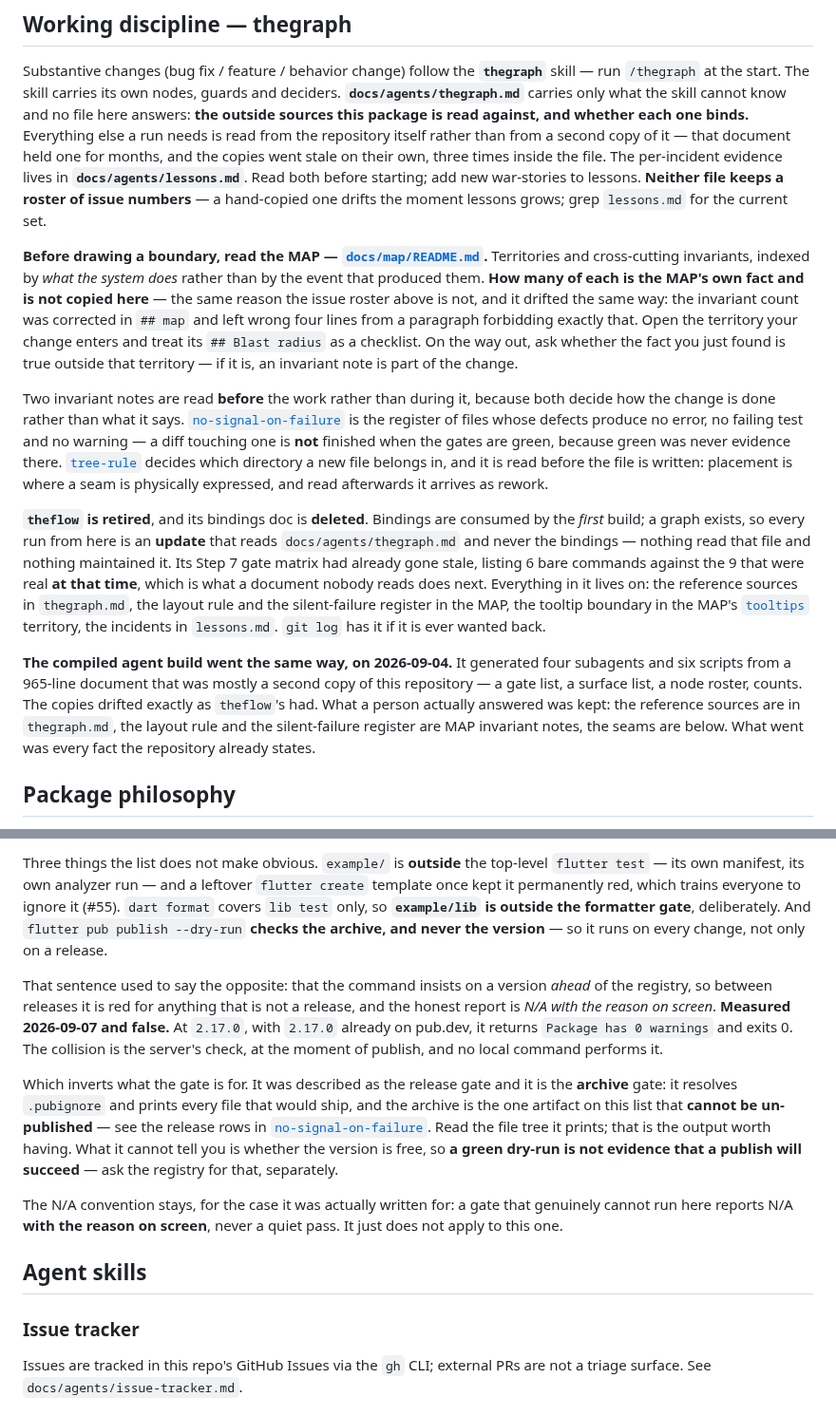
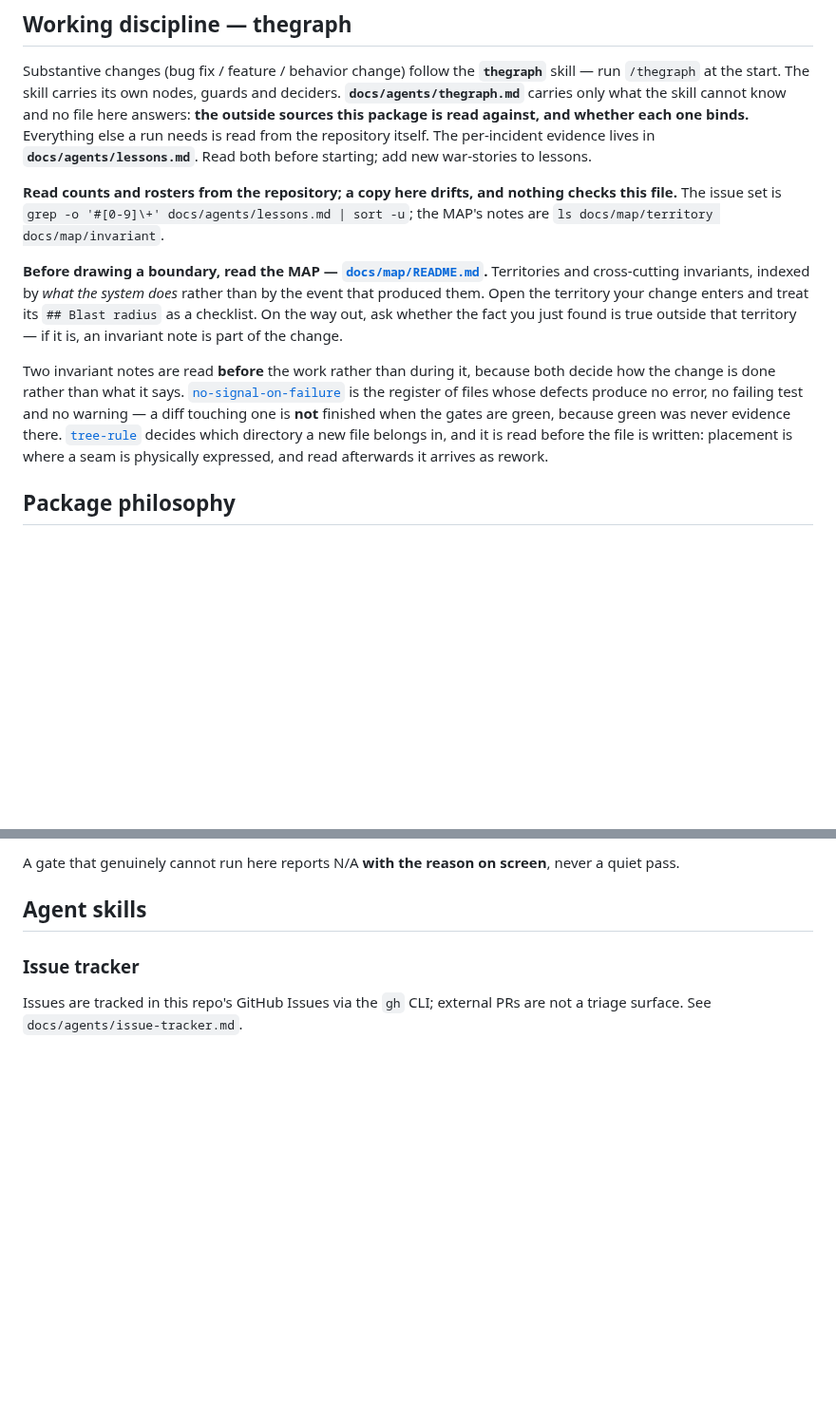
Before and after one commit to kihyun1998/flutter_table_plus, a Markdown page: CLAUDE.md, 2 parts joined by grey strips. Shown at 95% size. Rendered like a GitHub page; blank space fills up the shorter version.

```diff
--- a/CLAUDE.md
+++ b/CLAUDE.md
@@ -7,22 +7,20 @@ skill — run `/thegraph` at the start. The skill carries its own nodes, guards
 deciders. **`docs/agents/thegraph.md`** carries only what the skill cannot know and
 no file here answers: **the outside sources this package is read against, and
 whether each one binds.** Everything else a run needs is read from the repository
-itself rather than from a second copy of it — that document held one for months,
-and the copies went stale on their own, three times inside the file. The
-per-incident evidence lives in **`docs/agents/lessons.md`**. Read both before starting; add new
-war-stories to lessons. **Neither file keeps a roster of issue numbers** — a
-hand-copied one drifts the moment lessons grows; grep `lessons.md` for the
-current set.
+itself. The per-incident evidence lives in **`docs/agents/lessons.md`**. Read both
+before starting; add new war-stories to lessons.
+
+**Read counts and rosters from the repository; a copy here drifts, and nothing
+checks this file.** The issue set is
+`grep -o '#[0-9]\+' docs/agents/lessons.md | sort -u`; the MAP's notes are
+`ls docs/map/territory docs/map/invariant`.
 
 **Before drawing a boundary, read the MAP — [`docs/map/README.md`](docs/map/README.md).**
 Territories and cross-cutting invariants, indexed by *what the system does*
-rather than by the event that produced them. **How many of each is the MAP's own
-fact and is not copied here** — the same reason the issue roster above is not,
-and it drifted the same way: the invariant count was corrected in `## map` and
-left wrong four lines from a paragraph forbidding exactly that. Open the
-territory your change enters and treat its `## Blast radius` as a checklist. On
-the way out, ask whether the fact you just found is true outside that territory —
-if it is, an invariant note is part of the change.
+rather than by the event that produced them. Open the territory your change
+enters and treat its `## Blast radius` as a checklist. On the way out, ask
+whether the fact you just found is true outside that territory — if it is, an
+invariant note is part of the change.
 
 Two invariant notes are read **before** the work rather than during it, because
 both decide how the change is done rather than what it says.
@@ -33,25 +31,6 @@ was never evidence there. [`tree-rule`](docs/map/invariant/tree-rule.md) decides
 which directory a new file belongs in, and it is read before the file is written:
 placement is where a seam is physically expressed, and read afterwards it arrives
 as rework.
-
-**`theflow` is retired**, and its bindings doc is **deleted**. Bindings are
-consumed by the *first* build; a graph exists, so every run from here is an
-**update** that reads `docs/agents/thegraph.md` and never the bindings — nothing
-read that file and nothing maintained it. Its Step 7 gate matrix had already gone
-stale, listing 6 bare commands against the 9 that were real **at that time**,
-which is what a document nobody reads does next. Everything in it lives on: the
-reference sources in `thegraph.md`, the layout rule and the silent-failure
-register in the MAP, the tooltip boundary in the MAP's
-[`tooltips`](docs/map/territory/tooltips.md) territory, the incidents in
-`lessons.md`. `git log` has it if it is ever wanted back.
-
-**The compiled agent build went the same way, on 2026-09-04.** It generated four
-subagents and six scripts from a 965-line document that was mostly a second copy
-of this repository — a gate list, a surface list, a node roster, counts. The
-copies drifted exactly as `theflow`'s had. What a person actually answered was
-kept: the reference sources are in `thegraph.md`, the layout rule and the
-silent-failure register are MAP invariant notes, the seams are below. What went
-was every fact the repository already states.
 
 ## Package philosophy
 
@@ -165,31 +130,6 @@ cannot make two gates look like one.
 
-Three things the list does not make obvious. `example/` is **outside** the
-top-level `flutter test` — its own manifest, its own analyzer run — and a
-leftover `flutter create` template once kept it permanently red, which trains
-everyone to ignore it (#55). `dart format` covers `lib test` only, so
-**`example/lib` is outside the formatter gate**, deliberately. And
-`flutter pub publish --dry-run` **checks the archive, and never the version** —
-so it runs on every change, not only on a release.
-
-That sentence used to say the opposite: that the command insists on a version
-*ahead* of the registry, so between releases it is red for anything that is not
-a release, and the honest report is *N/A with the reason on screen*. **Measured
-2026-09-07 and false.** At `2.17.0`, with `2.17.0` already on pub.dev, it
-returns `Package has 0 warnings` and exits 0. The collision is the server's
-check, at the moment of publish, and no local command performs it.
-
-Which inverts what the gate is for. It was described as the release gate and it
-is the **archive** gate: it resolves `.pubignore` and prints every file that
-would ship, and the archive is the one artifact on this list that **cannot be
-un-published** — see the release rows in
-[`no-signal-on-failure`](docs/map/invariant/no-signal-on-failure.md). Read the
-file tree it prints; that is the output worth having. What it cannot tell you is
-whether the version is free, so **a green dry-run is not evidence that a publish
-will succeed** — ask the registry for that, separately.
-
-The N/A convention stays, for the case it was actually written for: a gate that
-genuinely cannot run here reports N/A **with the reason on screen**, never a
-quiet pass. It just does not apply to this one.
+A gate that genuinely cannot run here reports N/A **with the reason on screen**,
+never a quiet pass.
 
 ## Agent skills
 
```
Also changed, not shown: other parts of CLAUDE.md (+29 -43 lines), 1 other file.
